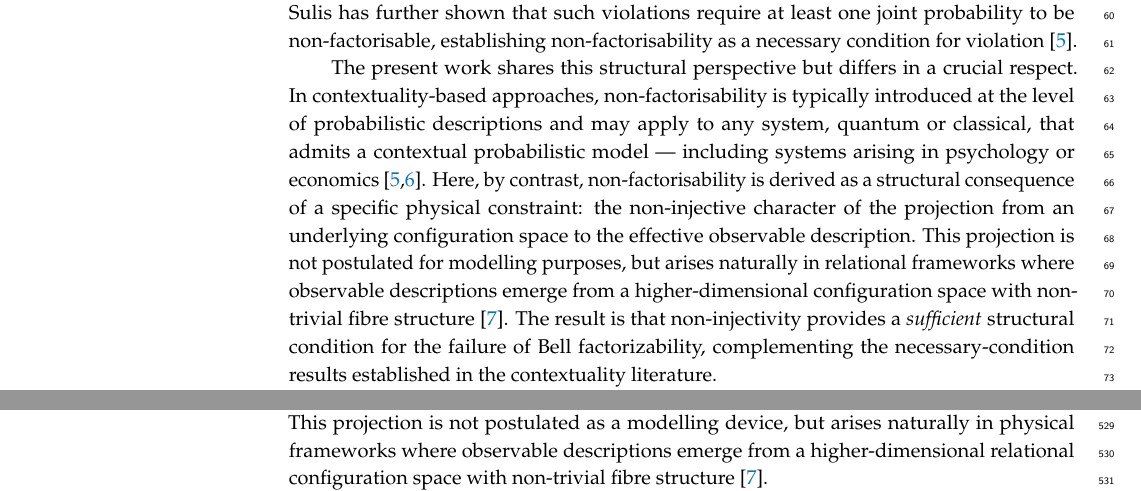
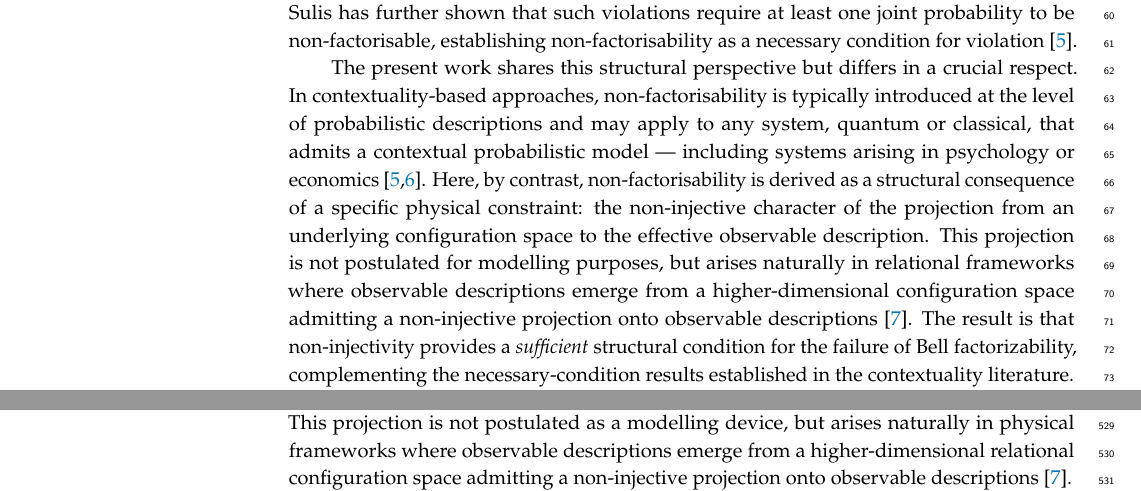
Before and after one commit to Cosmochrony/bell-paper, a LaTeX paper (tex/quantumrep-4257464.tex): two parts of pages 2 and 12 of 19, joined at a grey line, cut so that both start at the same text. The pictures show the PDF file pdf/quantumrep-4257464.pdf that the author committed with the source.

Commit message:
Clarifies citations to spectral paper

```diff
--- a/tex/quantumrep-4257464.tex
+++ b/tex/quantumrep-4257464.tex
@@ -152,7 +152,8 @@ probabilistic factorization; locality; quantum foundations}
     underlying configuration space to the effective observable description.
     This projection is not postulated for modelling purposes, but arises naturally in
     relational frameworks where observable descriptions emerge from a higher-dimensional
-    configuration space with non-trivial fibre structure~\cite{Beau2026a}.
+    configuration space admitting a non-injective projection
+    onto observable descriptions~\cite{Beau2026a}.
     The result is that non-injectivity provides a \emph{sufficient} structural condition
     for the failure of Bell factorizability, complementing the necessary-condition results
     established in the contextuality literature.
@@ -912,7 +913,8 @@ probabilistic factorization; locality; quantum foundations}
     space.
     This projection is not postulated as a modelling device, but arises naturally in
     physical frameworks where observable descriptions emerge from a higher-dimensional
-      relational configuration space with non-trivial fibre structure~\cite{Beau2026a}.
+    relational configuration space admitting a non-injective projection
+    onto observable descriptions~\cite{Beau2026a}.
 
     As a consequence, the present approach has a different explanatory direction.
     Contextuality-based results establish \emph{when} factorisability fails.
```
Also changed, not shown: pdf/quantumrep-4257464.pdf. Lines whose indentation alone changed are shown as unchanged.
